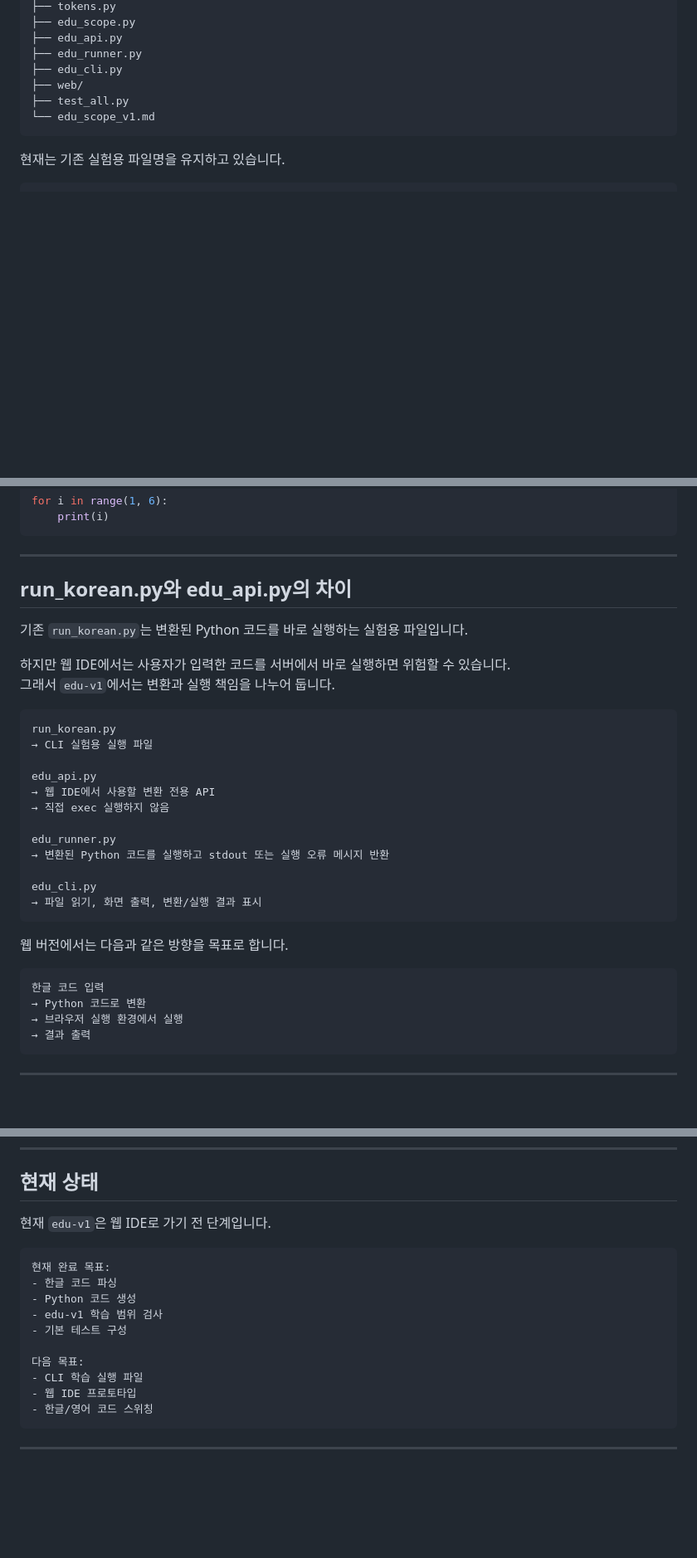
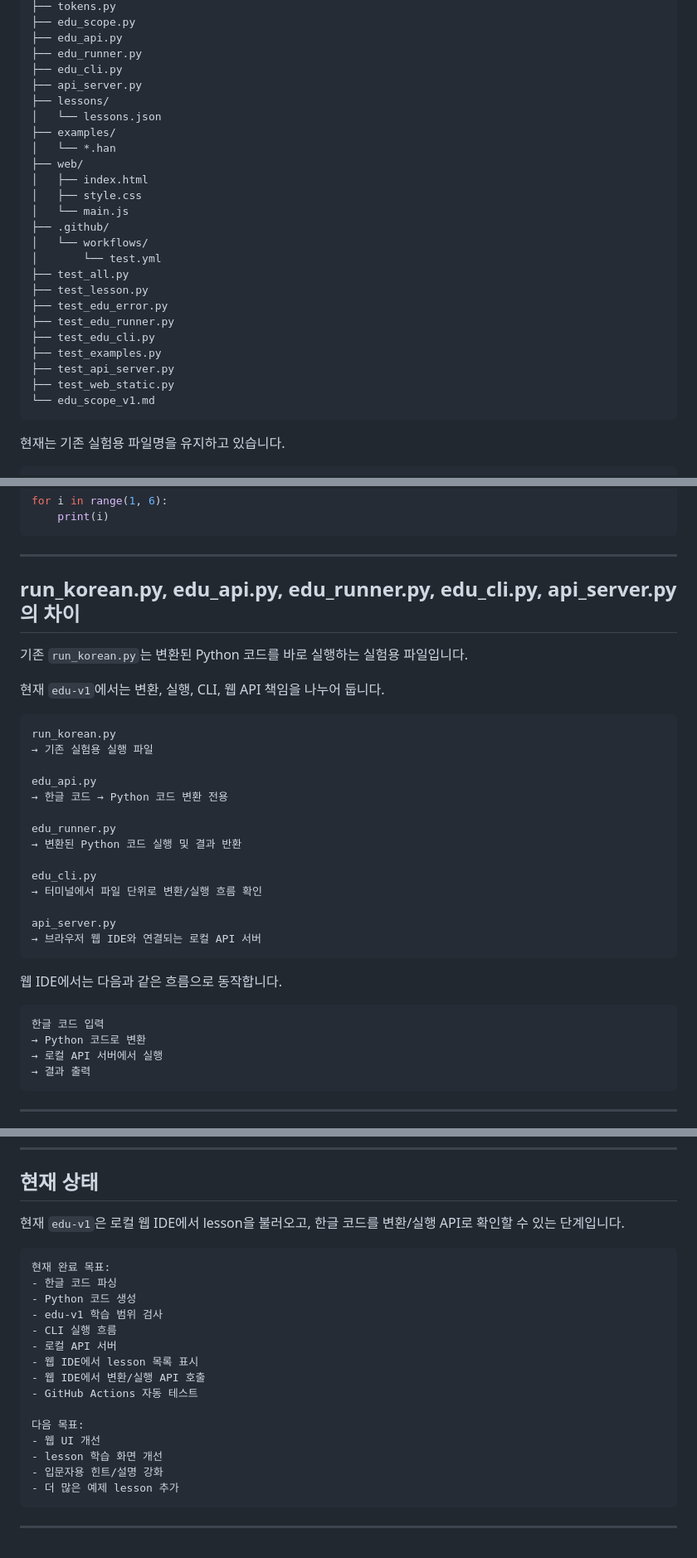
Before and after one commit to ehyunjun/programming-lan-korean-mapping, a Markdown page: README.md, 3 parts joined by grey strips. Shown at 83% size. GitHub-like rendering; blank space fills up the shorter version.

Commit message:
docs: README 웹 API 설명 갱신

````diff
--- a/README.md
+++ b/README.md
@@ -90,8 +90,26 @@ programming-lan-korean-mapping/
 ├── edu_api.py
 ├── edu_runner.py
 ├── edu_cli.py
+├── api_server.py
+├── lessons/
+│   └── lessons.json
+├── examples/
+│   └── *.han
 ├── web/
+│   ├── index.html
+│   ├── style.css
+│   └── main.js
+├── .github/
+│   └── workflows/
+│       └── test.yml
 ├── test_all.py
+├── test_lesson.py
+├── test_edu_error.py
+├── test_edu_runner.py
+├── test_edu_cli.py
+├── test_examples.py
+├── test_api_server.py
+├── test_web_static.py
 └── edu_scope_v1.md
 ```
 
@@ -298,34 +348,35 @@ for i in range(1, 6):
 
 ---
 
-## run_korean.py와 edu_api.py의 차이
+## run_korean.py, edu_api.py, edu_runner.py, edu_cli.py, api_server.py의 차이
 
 기존 `run_korean.py`는 변환된 Python 코드를 바로 실행하는 실험용 파일입니다.
 
-하지만 웹 IDE에서는 사용자가 입력한 코드를 서버에서 바로 실행하면 위험할 수 있습니다.
-그래서 `edu-v1`에서는 변환과 실행 책임을 나누어 둡니다.
+현재 `edu-v1`에서는 변환, 실행, CLI, 웹 API 책임을 나누어 둡니다.
 
 ```text
 run_korean.py
-→ CLI 실험용 실행 파일
+→ 기존 실험용 실행 파일
 
 edu_api.py
-→ 웹 IDE에서 사용할 변환 전용 API
-→ 직접 exec 실행하지 않음
+→ 한글 코드 → Python 코드 변환 전용
 
 edu_runner.py
-→ 변환된 Python 코드를 실행하고 stdout 또는 실행 오류 메시지 반환
+→ 변환된 Python 코드 실행 및 결과 반환
 
 edu_cli.py
-→ 파일 읽기, 화면 출력, 변환/실행 결과 표시
+→ 터미널에서 파일 단위로 변환/실행 흐름 확인
+
+api_server.py
+→ 브라우저 웹 IDE와 연결되는 로컬 API 서버
 ```
 
-웹 버전에서는 다음과 같은 방향을 목표로 합니다.
+웹 IDE에서는 다음과 같은 흐름으로 동작합니다.
 
 ```text
 한글 코드 입력
 → Python 코드로 변환
-→ 브라우저 실행 환경에서 실행
+→ 로컬 API 서버에서 실행
 → 결과 출력
 ```
 
@@ -413,19 +464,24 @@ if 점수 >= 60:
 
 ## 현재 상태
 
-현재 `edu-v1`은 웹 IDE로 가기 전 단계입니다.
+현재 `edu-v1`은 로컬 웹 IDE에서 lesson을 불러오고, 한글 코드를 변환/실행 API로 확인할 수 있는 단계입니다.
 
 ```text
 현재 완료 목표:
 - 한글 코드 파싱
 - Python 코드 생성
 - edu-v1 학습 범위 검사
-- 기본 테스트 구성
+- CLI 실행 흐름
+- 로컬 API 서버
+- 웹 IDE에서 lesson 목록 표시
+- 웹 IDE에서 변환/실행 API 호출
+- GitHub Actions 자동 테스트
 
 다음 목표:
-- CLI 학습 실행 파일
-- 웹 IDE 프로토타입
-- 한글/영어 코드 스위칭
+- 웹 UI 개선
+- lesson 학습 화면 개선
+- 입문자용 힌트/설명 강화
+- 더 많은 예제 lesson 추가
 ```
 
 ---
````
Also changed, not shown: other parts of README.md (+39 -7 lines).
